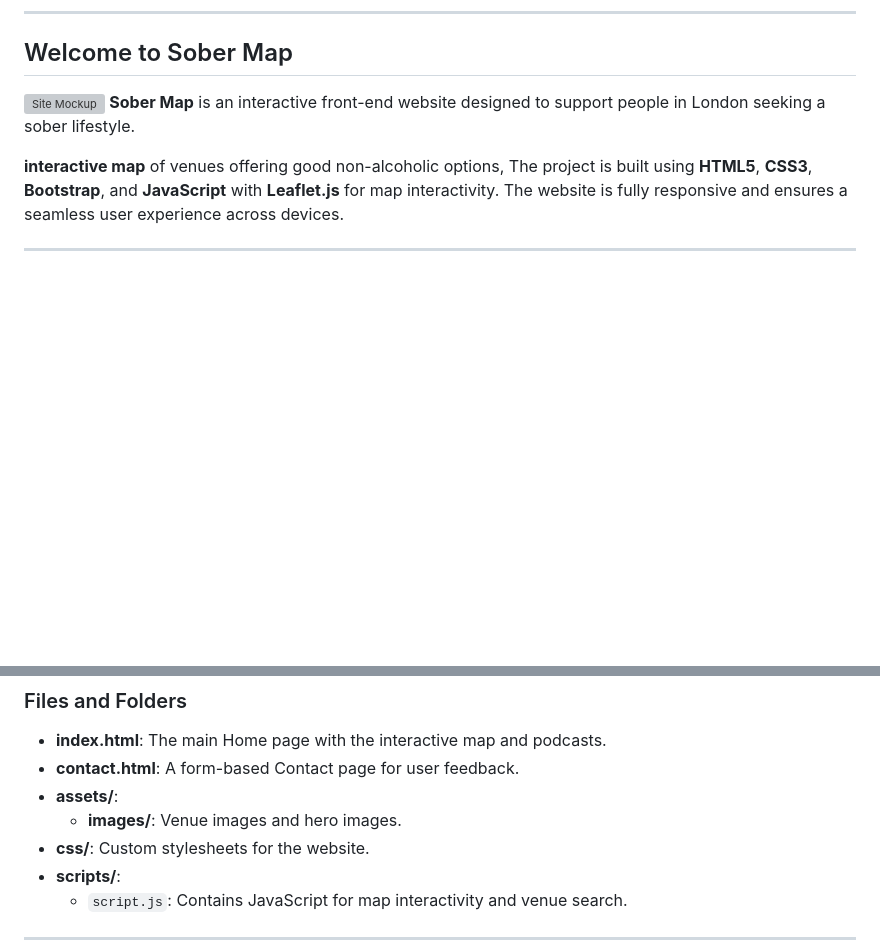
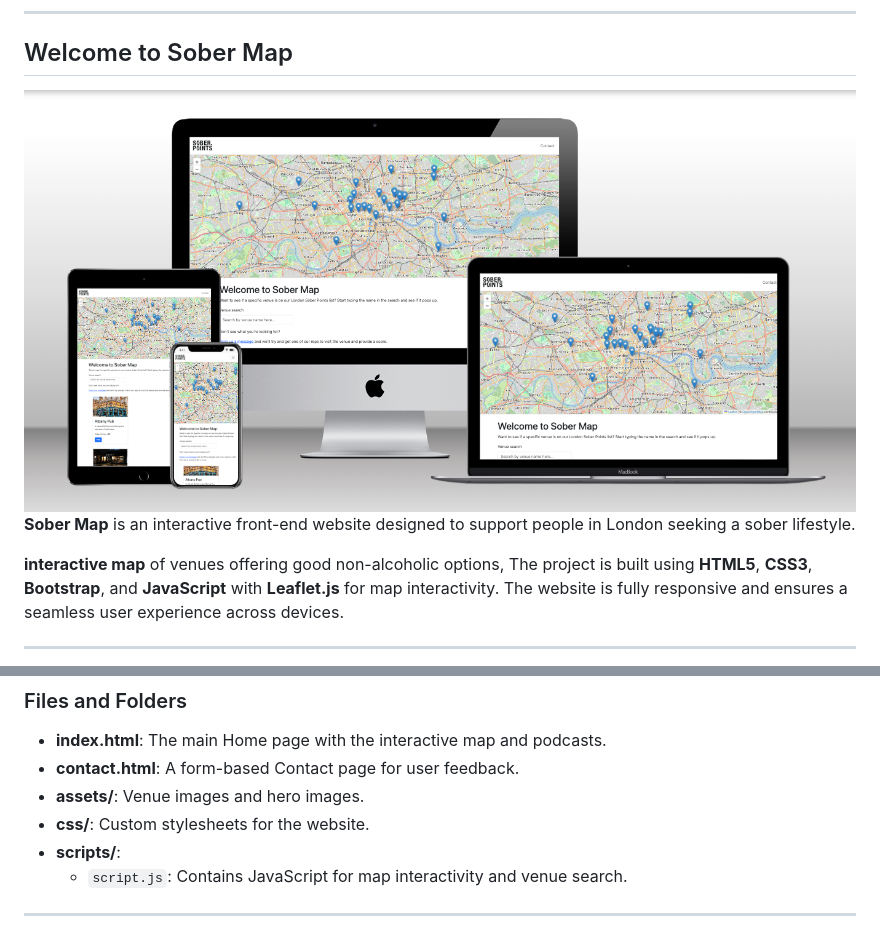
Before and after one commit to shipleyux/sober-map, a Markdown page: README.md, 2 parts joined by grey strips. Rendered like a GitHub page; pictures changed too: assets/mock-up2.png (added); blank space fills up the shorter version; grey boxes are pictures that could not be loaded.

```diff
--- a/README.md
+++ b/README.md
@@ -16,7 +16,7 @@
 ---
 
 ## Welcome to Sober Map
-   ![Site Mockup](assets/site-mockup.png)
+   ![Site Mockup](assets/mock-up2.png)
 **Sober Map** is an interactive front-end website designed to support people in London seeking a sober lifestyle.
 
 **interactive map** of venues offering good non-alcoholic options,
@@ -76,8 +76,7 @@ The project is built using **HTML5**, **CSS3**, **Bootstrap**, and **JavaScript*
 ### Files and Folders
 - **index.html**: The main Home page with the interactive map and podcasts.
 - **contact.html**: A form-based Contact page for user feedback.
-- **assets/**:
-  - **images/**: Venue images and hero images.
+- **assets/**: Venue images and hero images.
 - **css/**: Custom stylesheets for the website.
 - **scripts/**:
   - `script.js`: Contains JavaScript for map interactivity and venue search.
```
Also changed, not shown: other parts of README.md (+8 -0 lines), assets/lh-contact.png (added), assets/lh-home.png (added), assets/mock-up.png (added), assets/mock-up1.png (added), 2 other files.
